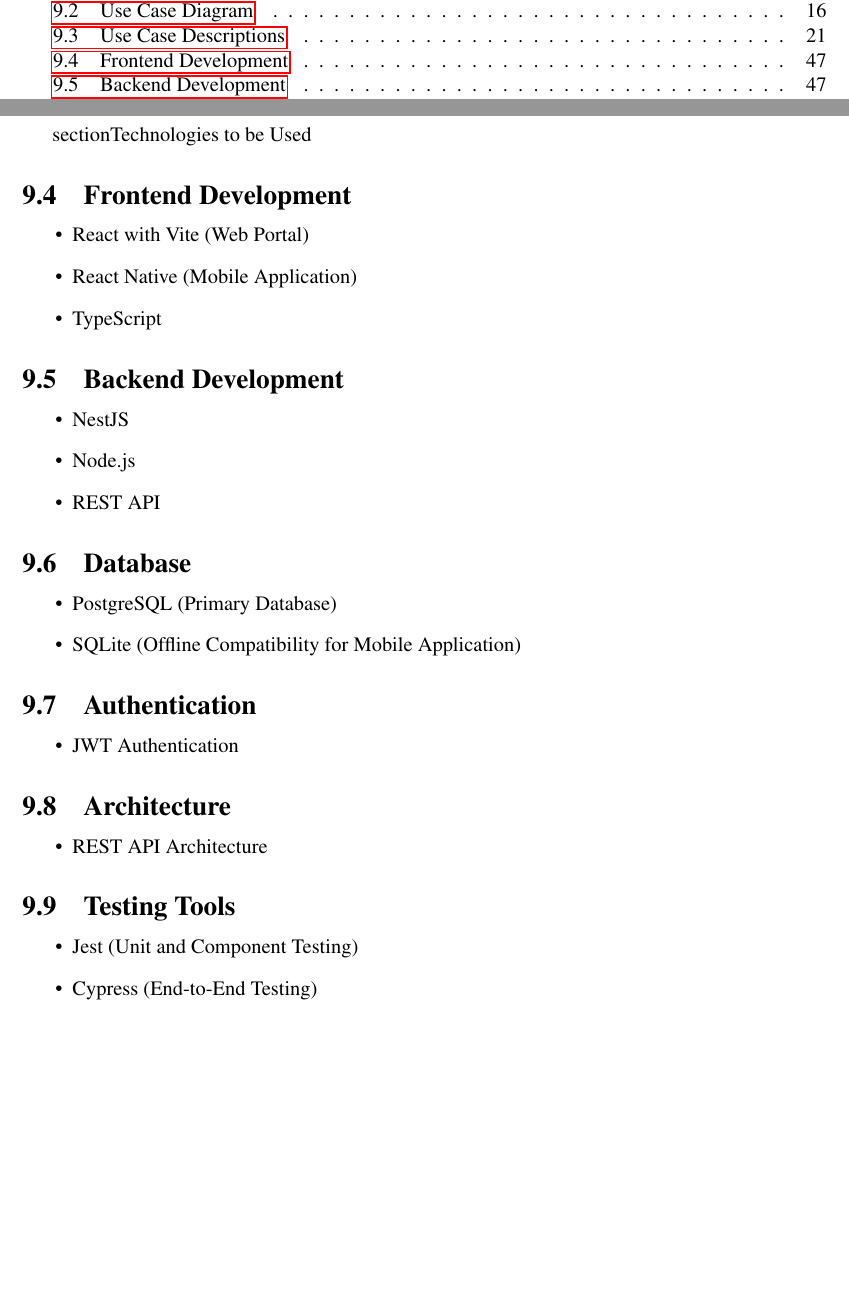
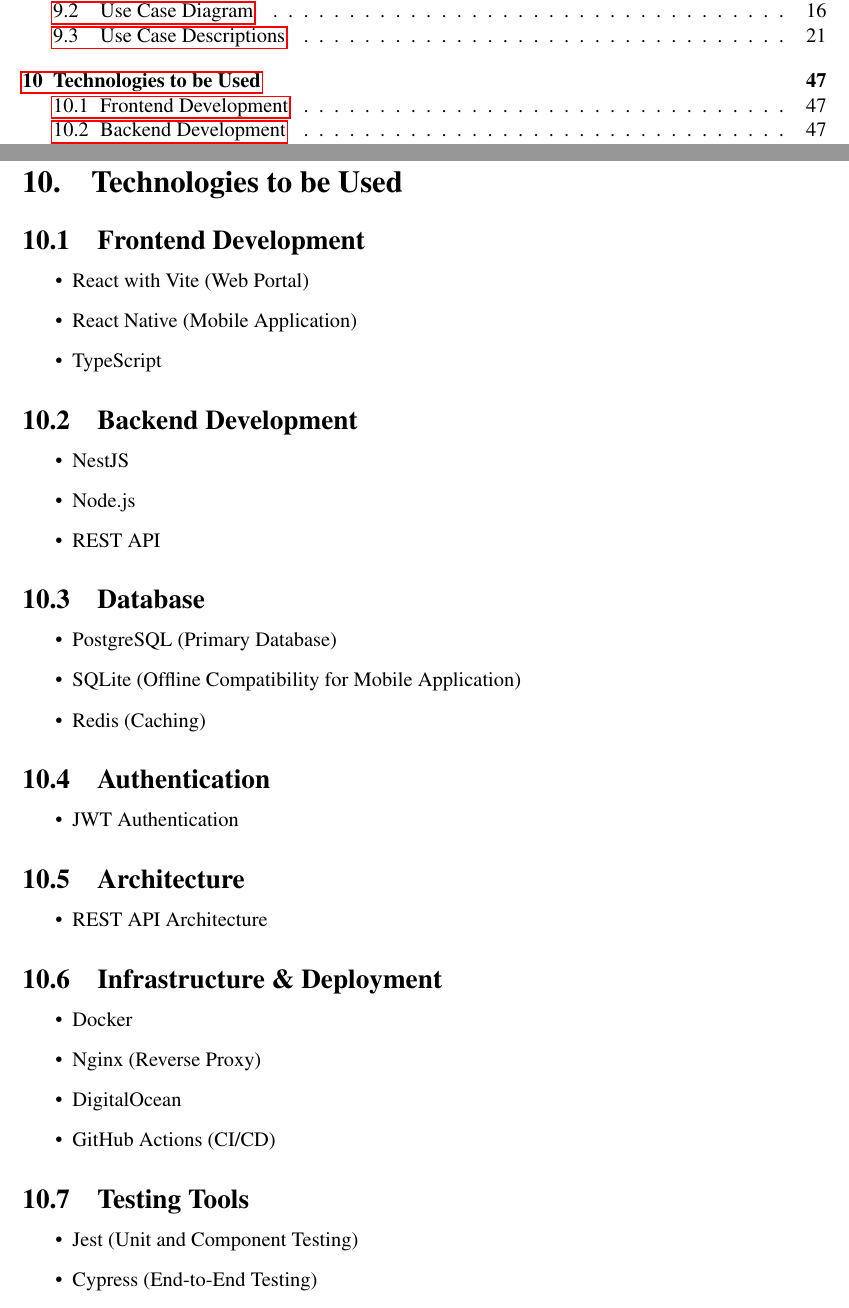
Before and after one commit to Codtrek/tea-collection-management-system, a LaTeX document (project-docs/project-proposal/projectProposal.tex, which reads project-docs/project-proposal/sections/technologies.tex): two parts of pages 3 and 48 of 50 before the commit and two parts of pages 3 and 48 of 51 after it, joined at a grey line, cut so that both start at the same text, the shorter picture padded with empty space. Compiled offline with pdfLaTeX.

Commit message:
added Infrastructure & Deployment technologies

```diff
--- a/project-docs/project-proposal/sections/technologies.tex
+++ b/project-docs/project-proposal/sections/technologies.tex
@@ -1,4 +1,4 @@
-\\section{Technologies to be Used}
+\section{Technologies to be Used}
 \label{sec:technologies}
 
 \subsection{Frontend Development}
@@ -19,6 +19,7 @@
 \begin{itemize}
     \item PostgreSQL (Primary Database)
     \item SQLite (Offline Compatibility for Mobile Application)
+    \item Redis (Caching)
 \end{itemize}
 
 \subsection{Authentication}
@@ -29,6 +30,14 @@
 \subsection{Architecture}
 \begin{itemize}
     \item REST API Architecture
+\end{itemize}
+
+\subsection{Infrastructure \& Deployment}
+\begin{itemize}
+    \item Docker
+    \item Nginx (Reverse Proxy)
+    \item DigitalOcean
+    \item GitHub Actions (CI/CD)
 \end{itemize}
 
 \subsection{Testing Tools}
```
